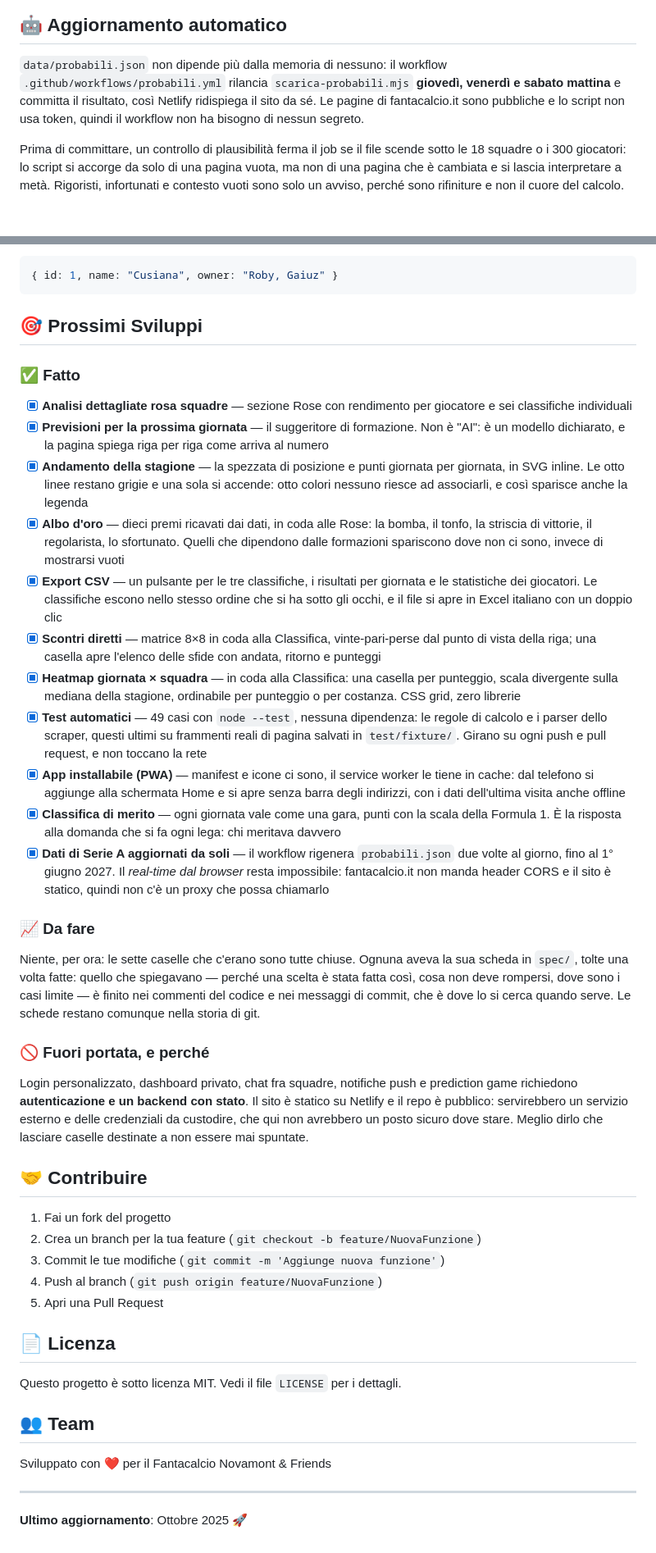
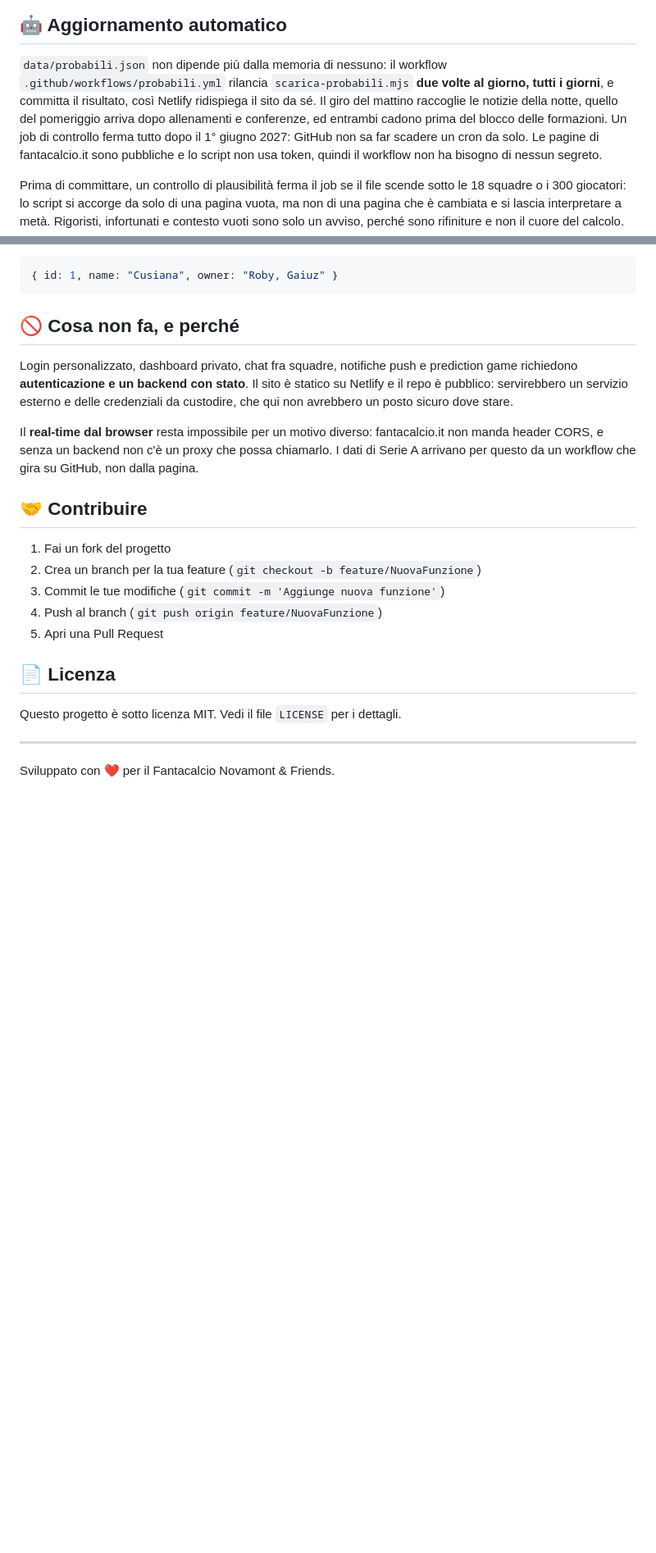
Before and after one commit to matteobaccan/novamont_and_friends, a Markdown page: README.md, 2 parts joined by grey strips. Shown at 82% size. Drawn GitHub-style; blank space fills up the shorter version.

````diff
--- a/README.md
+++ b/README.md
@@ -138,8 +178,11 @@ riempirebbero la classifica di portieri.
 ## 🤖 Aggiornamento automatico
 
 `data/probabili.json` non dipende più dalla memoria di nessuno: il workflow
-`.github/workflows/probabili.yml` rilancia `scarica-probabili.mjs` **giovedì, venerdì e
-sabato mattina** e committa il risultato, così Netlify ridispiega il sito da sé. Le pagine
+`.github/workflows/probabili.yml` rilancia `scarica-probabili.mjs` **due volte al giorno,
+tutti i giorni**, e committa il risultato, così Netlify ridispiega il sito da sé. Il giro del
+mattino raccoglie le notizie della notte, quello del pomeriggio arriva dopo allenamenti e
+conferenze, ed entrambi cadono prima del blocco delle formazioni. Un job di controllo ferma
+tutto dopo il 1° giugno 2027: GitHub non sa far scadere un cron da solo. Le pagine
 di fantacalcio.it sono pubbliche e lo script non usa token, quindi il workflow non ha
 bisogno di nessun segreto.
 
@@ -375,54 +403,16 @@ calcola `calcolaClassifica()` dai risultati a ogni caricamento.
 { id: 1, name: "Cusiana", owner: "Roby, Gaiuz" }
 ```
 
-## 🎯 Prossimi Sviluppi
-
-### ✅ **Fatto**
-- [x] **Analisi dettagliate rosa squadre** — sezione Rose con rendimento per giocatore e
-      sei classifiche individuali
-- [x] **Previsioni per la prossima giornata** — il suggeritore di formazione. Non è "AI":
-      è un modello dichiarato, e la pagina spiega riga per riga come arriva al numero
-- [x] **Andamento della stagione** — la spezzata di posizione e punti giornata per giornata,
-      in SVG inline. Le otto linee restano grigie e una sola si accende: otto colori nessuno
-      riesce ad associarli, e così sparisce anche la legenda
-- [x] **Albo d'oro** — dieci premi ricavati dai dati, in coda alle Rose: la bomba, il tonfo,
-      la striscia di vittorie, il regolarista, lo sfortunato. Quelli che dipendono dalle
-      formazioni spariscono dove non ci sono, invece di mostrarsi vuoti
-- [x] **Export CSV** — un pulsante per le tre classifiche, i risultati per giornata e le
-      statistiche dei giocatori. Le classifiche escono nello stesso ordine che si ha sotto
-      gli occhi, e il file si apre in Excel italiano con un doppio clic
-- [x] **Scontri diretti** — matrice 8×8 in coda alla Classifica, vinte-pari-perse dal punto
-      di vista della riga; una casella apre l'elenco delle sfide con andata, ritorno e punteggi
-- [x] **Heatmap giornata × squadra** — in coda alla Classifica: una casella per punteggio,
-      scala divergente sulla mediana della stagione, ordinabile per punteggio o per costanza.
-      CSS grid, zero librerie
-- [x] **Test automatici** — 49 casi con `node --test`, nessuna dipendenza: le regole di
-      calcolo e i parser dello scraper, questi ultimi su frammenti reali di pagina salvati in
-      `test/fixture/`. Girano su ogni push e pull request, e non toccano la rete
-- [x] **App installabile (PWA)** — manifest e icone ci sono, il service worker le tiene in
-      cache: dal telefono si aggiunge alla schermata Home e si apre senza barra degli
-      indirizzi, con i dati dell'ultima visita anche offline
-- [x] **Classifica di merito** — ogni giornata vale come una gara, punti con la scala della
-      Formula 1. È la risposta alla domanda che si fa ogni lega: chi meritava davvero
-- [x] **Dati di Serie A aggiornati da soli** — il workflow rigenera `probabili.json` due
-      volte al giorno, fino al 1° giugno 2027. Il *real-time dal browser* resta impossibile: fantacalcio.it non
-      manda header CORS e il sito è statico, quindi non c'è un proxy che possa chiamarlo
-
-### 📈 **Da fare**
-
-Niente, per ora: le sette caselle che c'erano sono tutte chiuse. Ognuna aveva la sua
-scheda in `spec/`, tolte una volta fatte: quello che spiegavano — perché una scelta è
-stata fatta così, cosa non deve rompersi, dove sono i casi limite — è finito nei commenti
-del codice e nei messaggi di commit, che è dove lo si cerca quando serve. Le schede
-restano comunque nella storia di git.
-
-### 🚫 **Fuori portata, e perché**
+## 🚫 Cosa non fa, e perché
 
 Login personalizzato, dashboard privato, chat fra squadre, notifiche push e prediction game
-richiedono **autenticazione e un backend con stato**. Il sito è statico su Netlify e il repo
-è pubblico: servirebbero un servizio esterno e delle credenziali da custodire, che qui non
-avrebbero un posto sicuro dove stare. Meglio dirlo che lasciare caselle destinate a non
-essere mai spuntate.
+richiedono **autenticazione e un backend con stato**. Il sito è statico su Netlify e il repo è
+pubblico: servirebbero un servizio esterno e delle credenziali da custodire, che qui non
+avrebbero un posto sicuro dove stare.
+
+Il **real-time dal browser** resta impossibile per un motivo diverso: fantacalcio.it non manda
+header CORS, e senza un backend non c'è un proxy che possa chiamarlo. I dati di Serie A
+arrivano per questo da un workflow che gira su GitHub, non dalla pagina.
 
 ## 🤝 Contribuire
 
@@ -436,10 +426,6 @@ essere mai spuntate.
 
 Questo progetto è sotto licenza MIT. Vedi il file `LICENSE` per i dettagli.
 
-## 👥 Team
-
-Sviluppato con ❤️ per il Fantacalcio Novamont & Friends
-
 ---
 
-**Ultimo aggiornamento**: Ottobre 2025 🚀
+Sviluppato con ❤️ per il Fantacalcio Novamont & Friends.
````
Also changed, not shown: other parts of README.md (+94 -69 lines).
